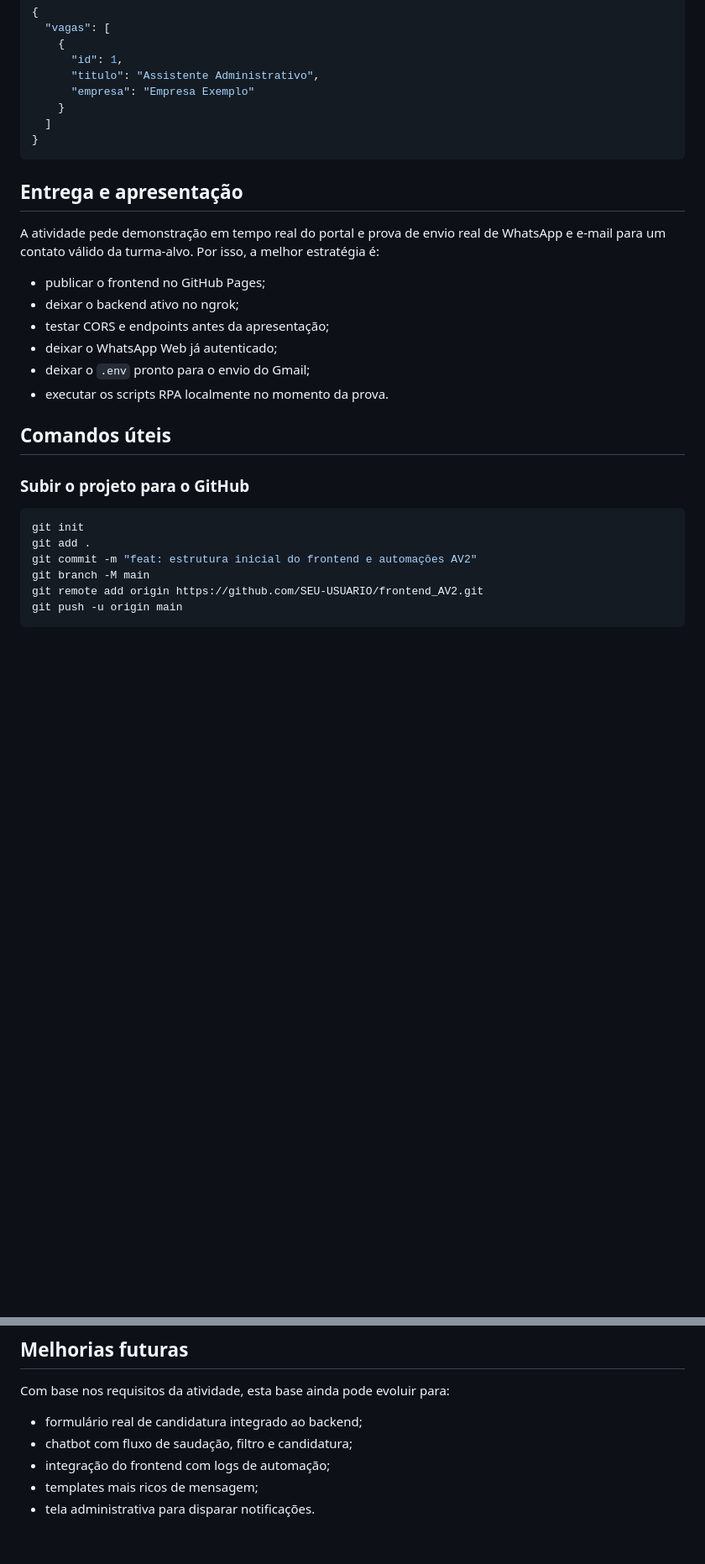
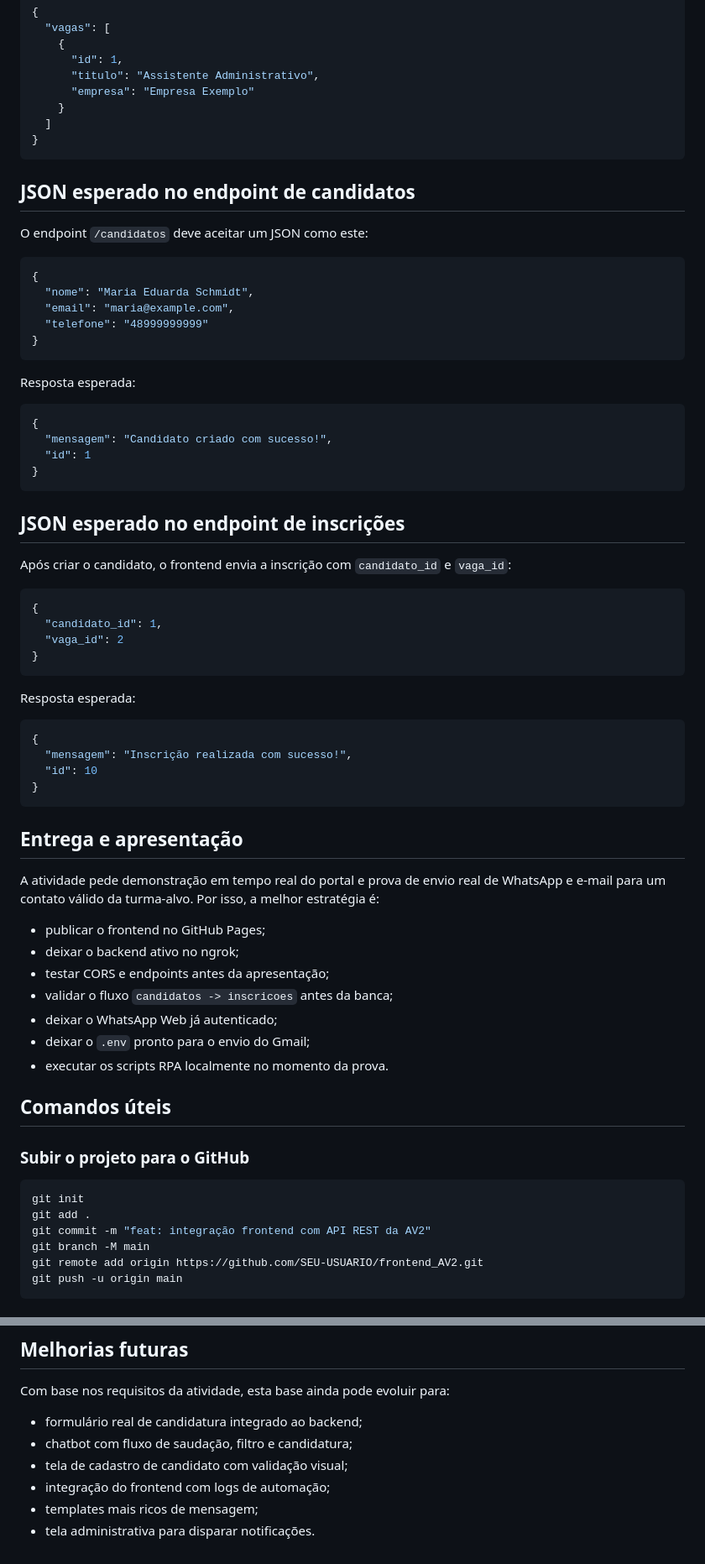
Before and after one commit to MariaEduarda1306/frontend_AV2, a Markdown page: README.md, 2 parts joined by grey strips. Shown at 84% size. Drawn GitHub-style; blank space fills up the shorter version.

````diff
--- a/README.md
+++ b/README.md
@@ -195,6 +217,47 @@ O frontend aceita tanto uma lista direta quanto um objeto contendo a chave `vaga
 }
 ```
 
+## JSON esperado no endpoint de candidatos
+
+O endpoint `/candidatos` deve aceitar um JSON como este:
+
+```json
+{
+  "nome": "Maria Eduarda Schmidt",
+  "email": "maria@example.com",
+  "telefone": "48999999999"
+}
+```
+
+Resposta esperada:
+
+```json
+{
+  "mensagem": "Candidato criado com sucesso!",
+  "id": 1
+}
+```
+
+## JSON esperado no endpoint de inscrições
+
+Após criar o candidato, o frontend envia a inscrição com `candidato_id` e `vaga_id`:
+
+```json
+{
+  "candidato_id": 1,
+  "vaga_id": 2
+}
+```
+
+Resposta esperada:
+
+```json
+{
+  "mensagem": "Inscrição realizada com sucesso!",
+  "id": 10
+}
+```
+
 ## Entrega e apresentação
 
 A atividade pede demonstração em tempo real do portal e prova de envio real de WhatsApp e e-mail para um contato válido da turma-alvo. Por isso, a melhor estratégia é:
@@ -202,6 +265,7 @@ A atividade pede demonstração em tempo real do portal e prova de envio real de
 - publicar o frontend no GitHub Pages;
 - deixar o backend ativo no ngrok;
 - testar CORS e endpoints antes da apresentação;
+- validar o fluxo `candidatos -> inscricoes` antes da banca;
 - deixar o WhatsApp Web já autenticado;
 - deixar o `.env` pronto para o envio do Gmail;
 - executar os scripts RPA localmente no momento da prova.
@@ -213,7 +277,7 @@ A atividade pede demonstração em tempo real do portal e prova de envio real de
 ```bash
 git init
 git add .
-git commit -m "feat: estrutura inicial do frontend e automações AV2"
+git commit -m "feat: integração frontend com API REST da AV2"
 git branch -M main
 git remote add origin https://github.com/SEU-USUARIO/frontend_AV2.git
 git push -u origin main
@@ -232,6 +296,7 @@ Com base nos requisitos da atividade, esta base ainda pode evoluir para:
 
 - formulário real de candidatura integrado ao backend;
 - chatbot com fluxo de saudação, filtro e candidatura;
+- tela de cadastro de candidato com validação visual;
 - integração do frontend com logs de automação;
 - templates mais ricos de mensagem;
 - tela administrativa para disparar notificações.
````
Also changed, not shown: other parts of README.md (+24 -2 lines).
